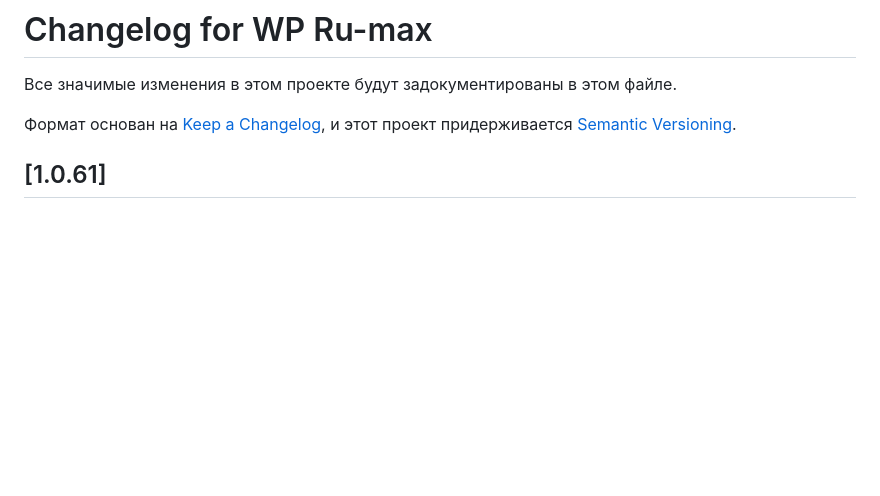
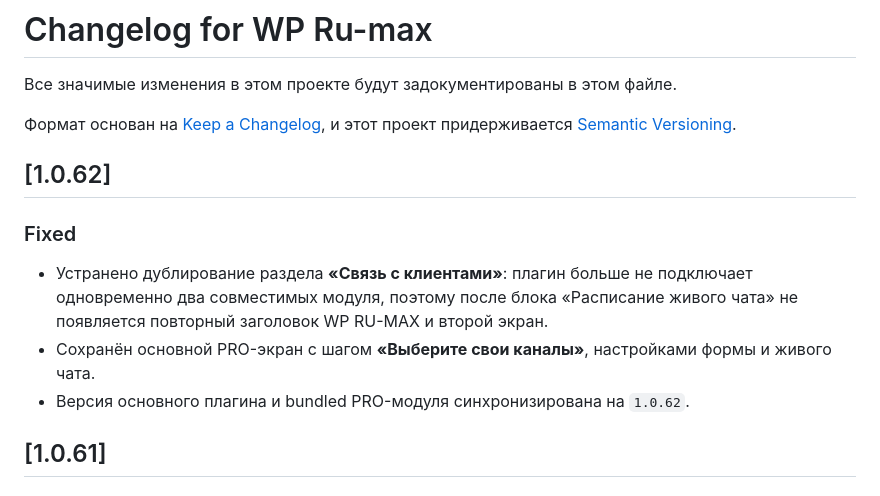
Before and after one commit to RuCoder-sudo/wp-ru-max, a Markdown page: CHANGELOG.md, the part around the change. Rendered like a GitHub page; blank space fills up the shorter version.

```diff
--- a/CHANGELOG.md
+++ b/CHANGELOG.md
@@ -4,6 +4,13 @@
 
 Формат основан на [Keep a Changelog](https://keepachangelog.com/ru/1.0.0/),
 и этот проект придерживается [Semantic Versioning](https://semver.org/lang/ru/).
+
+## [1.0.62]
+
+### Fixed
+- Устранено дублирование раздела **«Связь с клиентами»**: плагин больше не подключает одновременно два совместимых модуля, поэтому после блока «Расписание живого чата» не появляется повторный заголовок WP RU-MAX и второй экран.
+- Сохранён основной PRO-экран с шагом **«Выберите свои каналы»**, настройками формы и живого чата.
+- Версия основного плагина и bundled PRO-модуля синхронизирована на `1.0.62`.
 
 ## [1.0.61]
 
```
